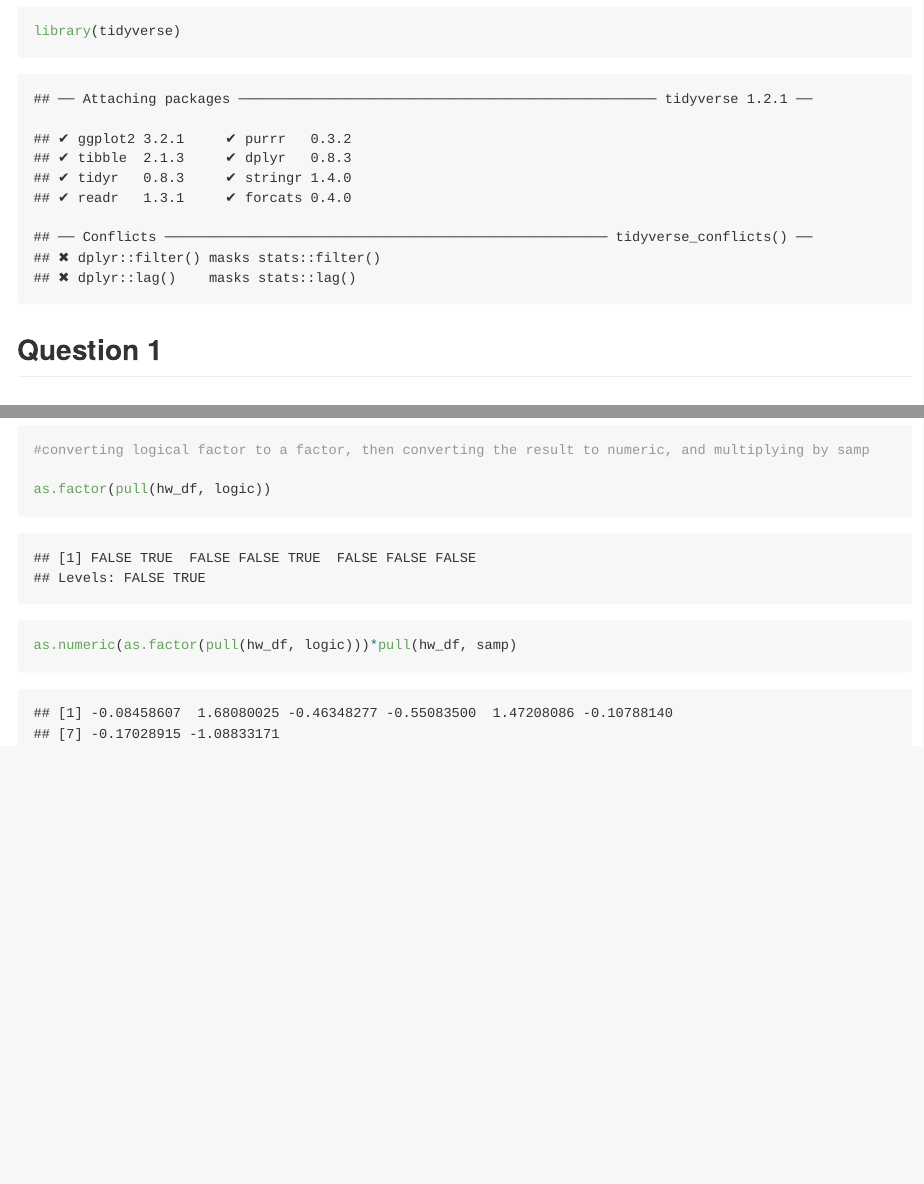
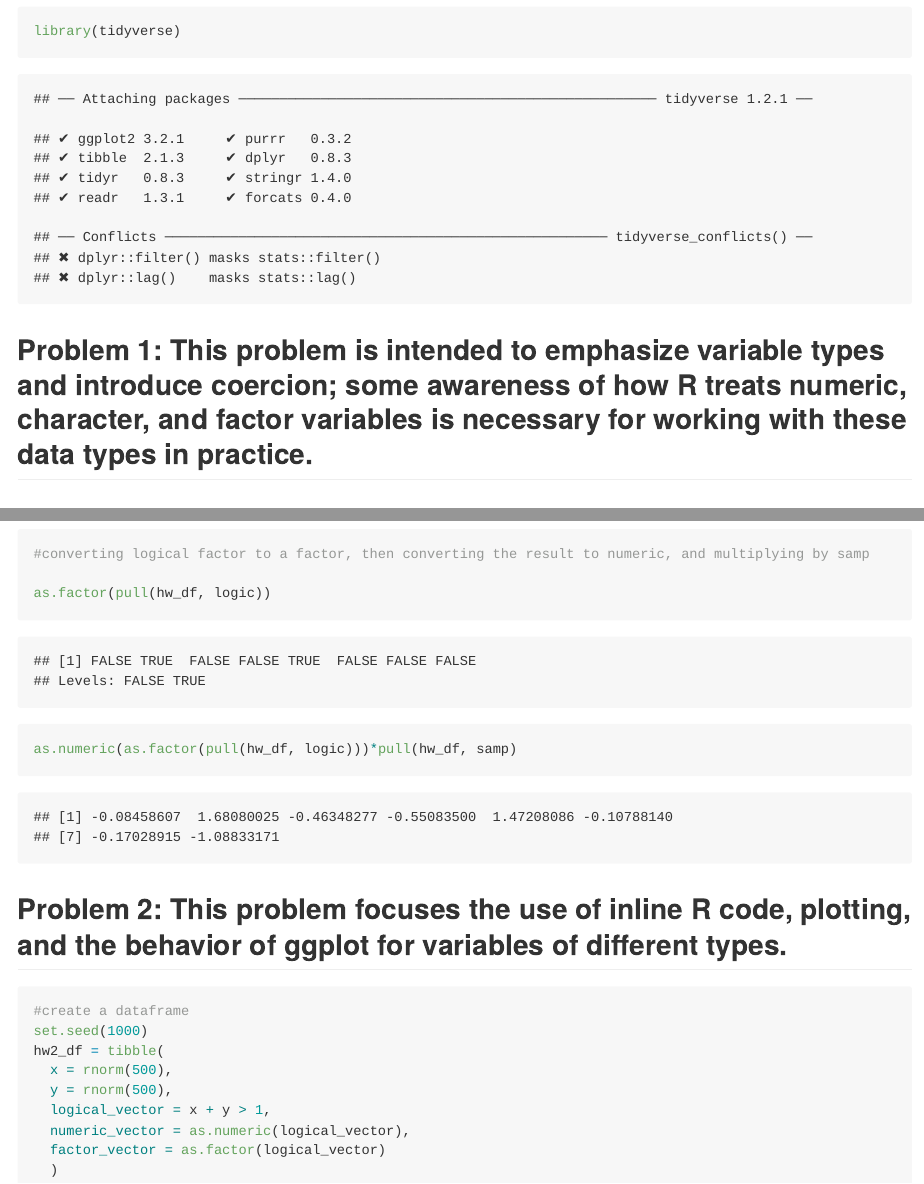
Before and after one commit to AmandaHowarth/p8105_hw1_amh2325, an R Markdown document (p8105_hw1_amh2325.Rmd): the page in a window 1100 px wide, from 140 px down, and a second part further down, joined at a grey line. The pictures show the output file p8105_hw1_amh2325.md that the author committed with the source, drawn offline in the style of GitHub.

Commit message:
created new dataframe (hw2_df)

````diff
--- a/p8105_hw1_amh2325.Rmd
+++ b/p8105_hw1_amh2325.Rmd
@@ -15,7 +15,7 @@ knitr::opts_chunk$set(echo = TRUE)
 library(tidyverse)
 ```
 
-## Question 1
+## Problem 1: This problem is intended to emphasize variable types and introduce coercion; some awareness of how R treats numeric, character, and factor variables is necessary for working with these data types in practice.
 ## Creating a dataframe
 
 This data frame will include classes in a high school and the floor they are located on within the school
@@ -69,4 +69,18 @@ pull(hw_df, samp)*logic
 as.factor(pull(hw_df, logic))
 as.numeric(as.factor(pull(hw_df, logic)))*pull(hw_df, samp)
 ```
-## Question 2
+## Problem 2: This problem focuses the use of inline R code, plotting, and the behavior of ggplot for variables of different types.
+
+```{r}
+
+#create a dataframe
+set.seed(1000)
+hw2_df = tibble(
+  x = rnorm(500),
+  y = rnorm(500),
+  logical_vector = x + y > 1,
+  numeric_vector = as.numeric(logical_vector),
+  factor_vector = as.factor(logical_vector)
+  )
+
+```
````
Also changed, not shown: p8105_hw1_amh2325.md.
